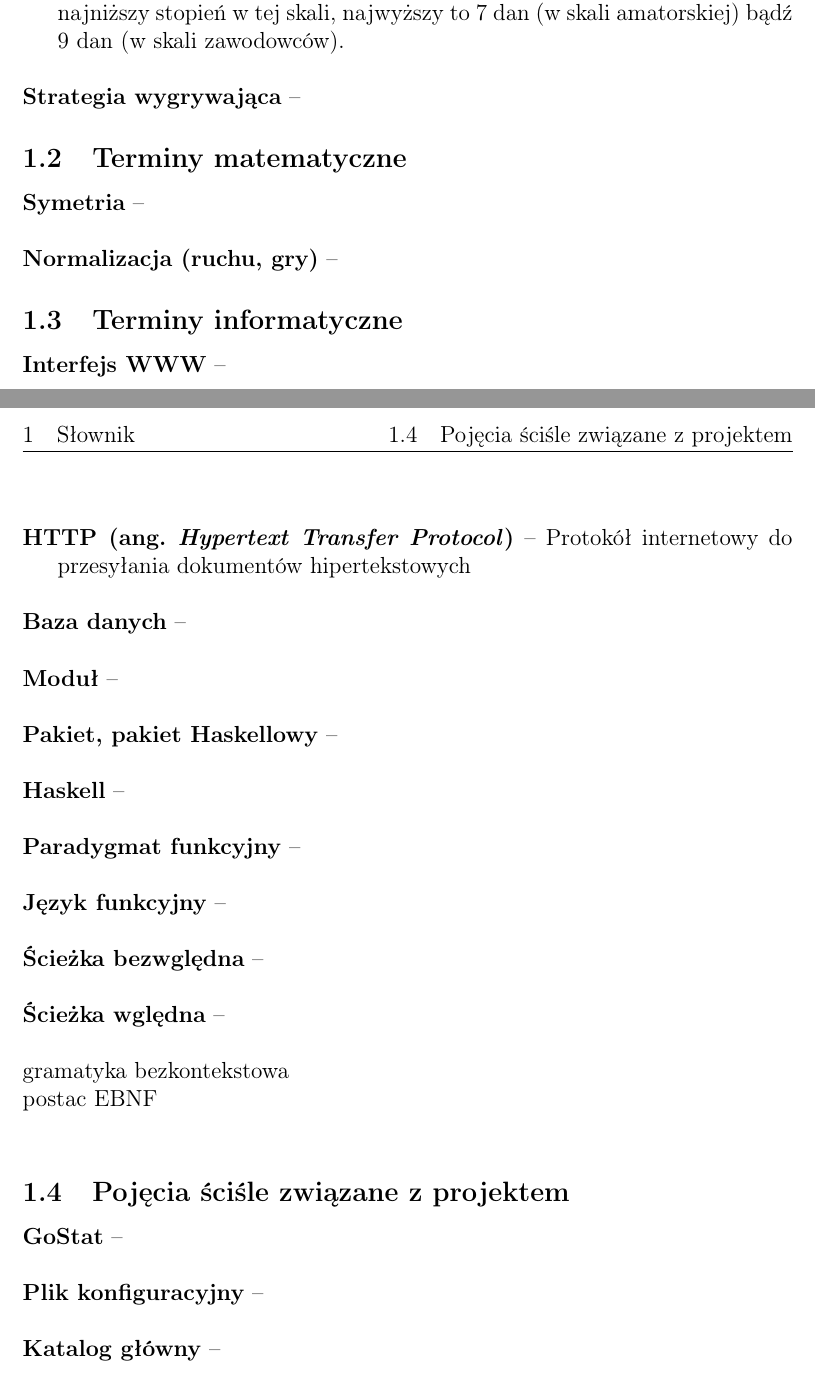
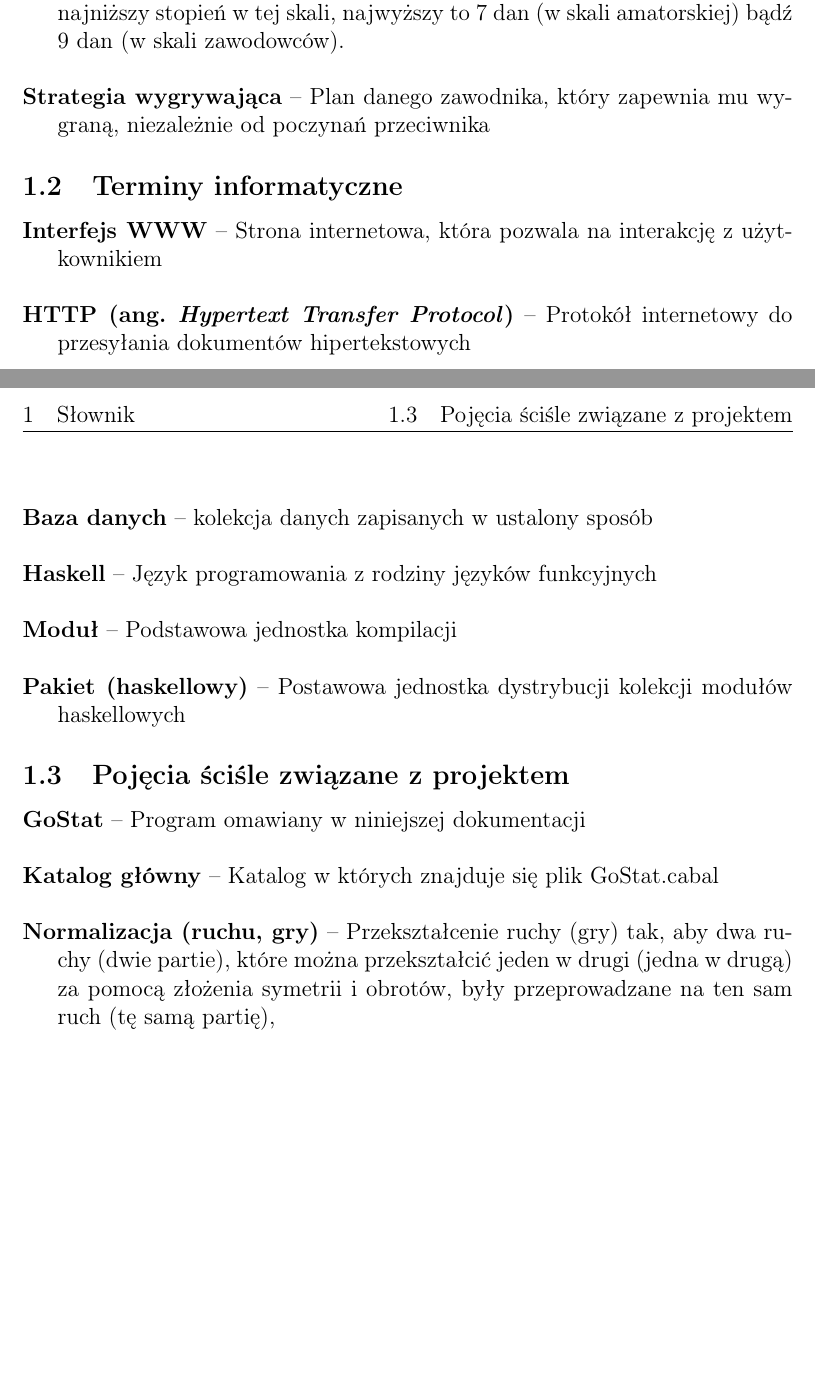
Before and after one commit to wjzz/GoStat, a LaTeX document (doc/src/Slownik.tex): two parts of pages 2 and 3 of 3, joined at a grey line, cut so that both start at the same text, the shorter picture padded with empty space. Compiled offline with pdfLaTeX.

Commit message:
Release candidate for docs.

```diff
--- a/doc/src/Slownik.tex
+++ b/doc/src/Slownik.tex
@@ -76,45 +76,29 @@
   w skali dan -- są to stopnie mistrzowskie. W skali dan sytuacja się odwraca: 1 dan (1d) to najniższy stopień w tej skali,
   najwyższy to 7 dan (w skali amatorskiej) bądź 9 dan (w skali zawodowców).}
 
-\entry{Strategia wygrywająca}{}
-
-\subsection{Terminy matematyczne}
-
-\entry{Symetria}{}
-
-\entry{Normalizacja (ruchu, gry)}{}
+\entry{Strategia wygrywająca}{Plan danego zawodnika, który zapewnia mu wygraną, niezależnie od poczynań przeciwnika}
 
 \subsection{Terminy informatyczne}
 
-\entry{Interfejs WWW}{}
+\entry{Interfejs WWW}{Strona internetowa, która pozwala na interakcję z użytkownikiem}
 
 \entry{HTTP (ang. \emph{Hypertext Transfer Protocol})}{Protokół internetowy do przesyłania dokumentów hipertekstowych}
 
-\entry{Baza danych}{}
+\entry{Baza danych}{kolekcja danych zapisanych w ustalony sposób}
 
-\entry{Moduł}{}
+\entry{Haskell}{Język programowania z rodziny języków funkcyjnych}
 
-\entry{Pakiet, pakiet Haskellowy}{}
+\entry{Moduł}{Podstawowa jednostka kompilacji}
 
-\entry{Haskell}{}
-
-\entry{Paradygmat funkcyjny}{}
-
-\entry{Język funkcyjny}{}
-
-\entry{Ścieżka bezwględna}{}
-
-\entry{Ścieżka wględna}{}
-
-gramatyka bezkontekstowa \\
-postac EBNF \\
+\entry{Pakiet (haskellowy)}{Postawowa jednostka dystrybucji kolekcji modułów haskellowych}
 
 \subsection{Pojęcia ściśle związane z projektem}
 
-\entry{GoStat}{}
+\entry{GoStat}{Program omawiany w niniejszej dokumentacji}
 
-\entry{Plik konfiguracyjny}{}
+\entry{Katalog główny}{Katalog w których znajduje się plik GoStat.cabal}
 
-\entry{Katalog główny}{}
+\entry{Normalizacja (ruchu, gry)}{Przekształcenie ruchy (gry) tak, aby dwa ruchy (dwie partie), które można przekształcić jeden
+w drugi (jedna w drugą) za pomocą złożenia symetrii i obrotów, były przeprowadzane na ten sam ruch (tę samą partię),}
 
 \end{document}
```
Also changed, not shown: doc/src/DokumentacjaProgramisty.tex (+2 -2 lines), doc/src/MotywacjaProjektu.tex (+1 -1 lines), doc/src/PodrecznikUzytkownika.tex (+1 -1 lines), doc/DokumentacjaProgramisty.pdf, doc/MotywacjaProjektu.pdf, doc/PodrecznikUzytkownika.pdf, doc/Slownik.pdf.
